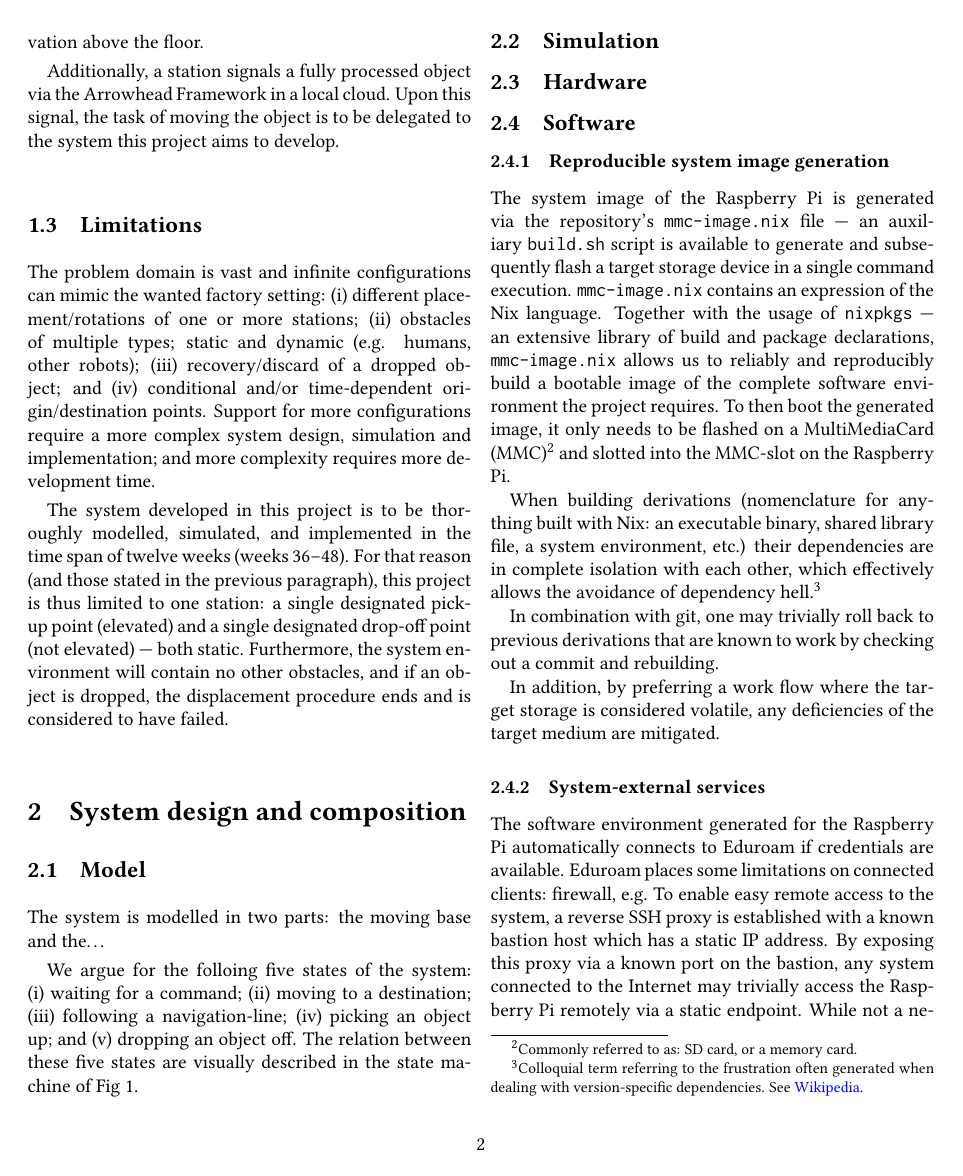
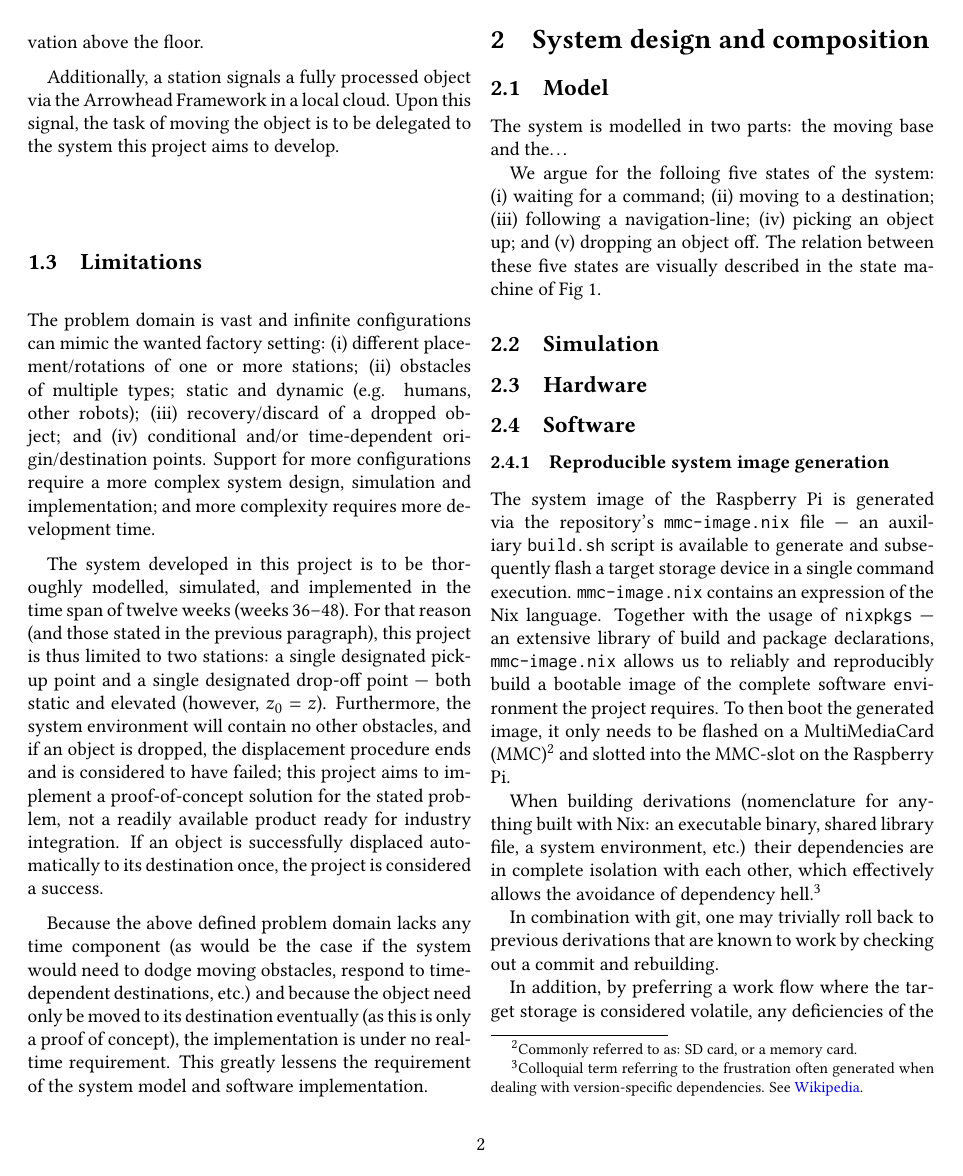
Before and after one commit to tmplt/ed7039e, a LaTeX document (report/master.tex, which reads report/sections/introduction.tex): page 2 of 4 before the commit and page 2 of 5 after it. Compiled offline with pdfLaTeX.

Commit message:
report: add more limitations

```diff
--- a/report/sections/introduction.tex
+++ b/report/sections/introduction.tex
@@ -50,7 +50,17 @@ The problem domain is vast and infinite configurations can mimic the wanted fact
 Support for more configurations require a more complex system design, simulation and implementation;
 and more complexity requires more development time.
 
+% Note time limitation and the smaller problem space we aim to tackle.
 The system developed in this project is to be thoroughly modelled, simulated, and implemented in the time span of twelve weeks (weeks 36--48).
-For that reason (and those stated in the previous paragraph), this project is thus limited to one station:
-a single designated pick-up point (elevated) and a single designated drop-off point (not elevated) --- both static.
-Furthermore, the system environment will contain no other obstacles, and if an object is dropped, the displacement procedure ends and is considered to have failed.
+For that reason (and those stated in the previous paragraph), this project is thus limited to two stations:
+a single designated pick-up point and a single designated drop-off point  --- both static and elevated (however, $z_0 = z$).
+Furthermore, the system environment will contain no other obstacles, and if an object is dropped, the displacement procedure ends and is considered to have failed;
+this project aims to implement a proof-of-concept solution for the stated problem, not a readily available product ready for industry integration.
+If an object is successfully displaced automatically to its destination once, the project is considered a success.
+
+% Note that the system has no real-time requirement
+% XXX: unless we require the system to not overshoot its 2D destionations, then we need to process location data with known delay.
+% TODO: find a reference on this statement.
+Because the above defined problem domain lacks any time component (as would be the case if the system would need to dodge moving obstacles, respond to time-dependent destinations, etc.)
+and because the object need only be moved to its destination eventually (as this is only a proof of concept), the implementation is under no real-time requirement.
+This greatly lessens the requirement of the system model and software implementation.
```
